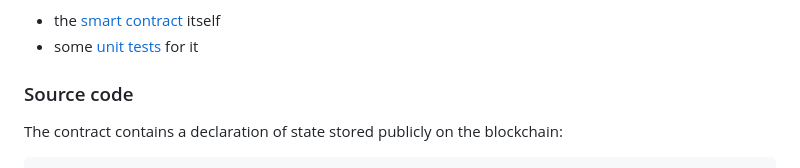
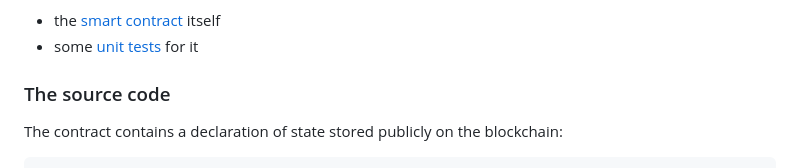
Before and after one commit to ail3ngrimaldi/ZK-component, a Markdown page: README.md, the part around the change. Drawn GitHub-style.

```diff
--- a/README.md
+++ b/README.md
@@ -43,7 +43,7 @@ The [contract](contract) subdirectory contains:
 - the [smart contract](contract/src/counter.compact) itself
 - some [unit tests](contract/src/test/counter.test.ts) for it
 
-### Source code
+### The source code
 
 The contract contains a declaration of state stored publicly on the blockchain:
 
```
